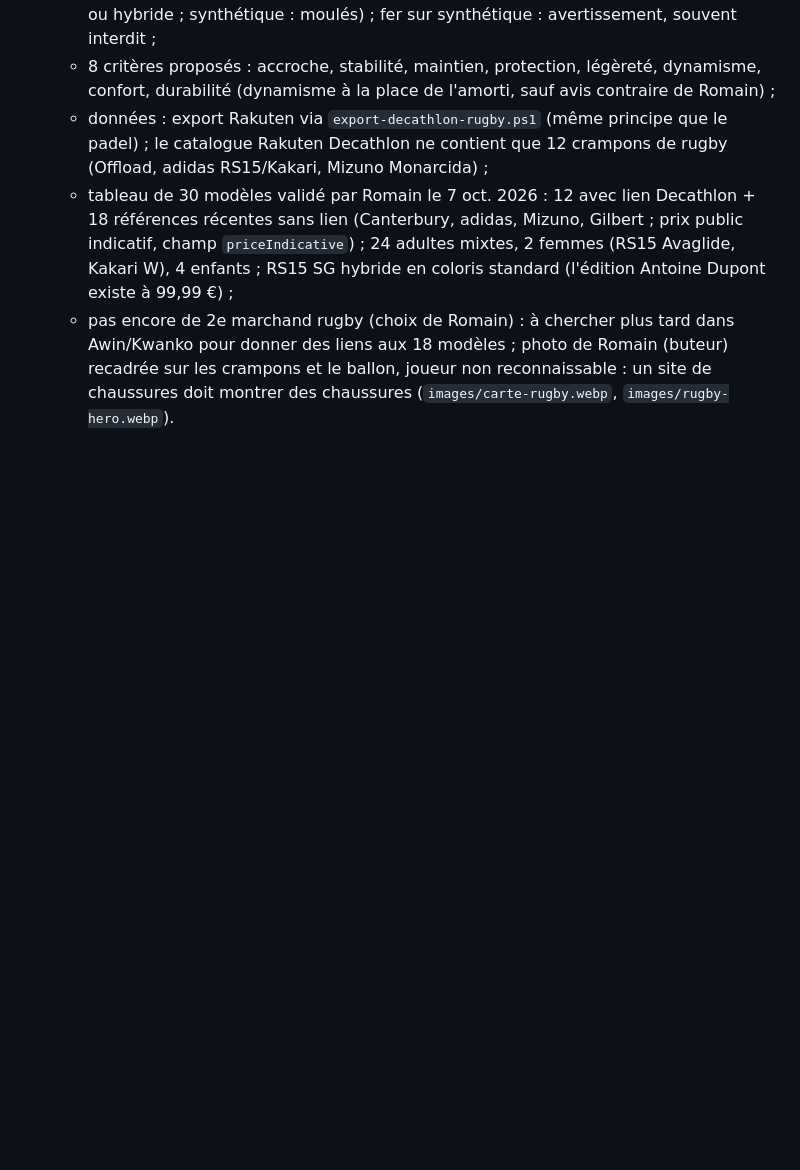
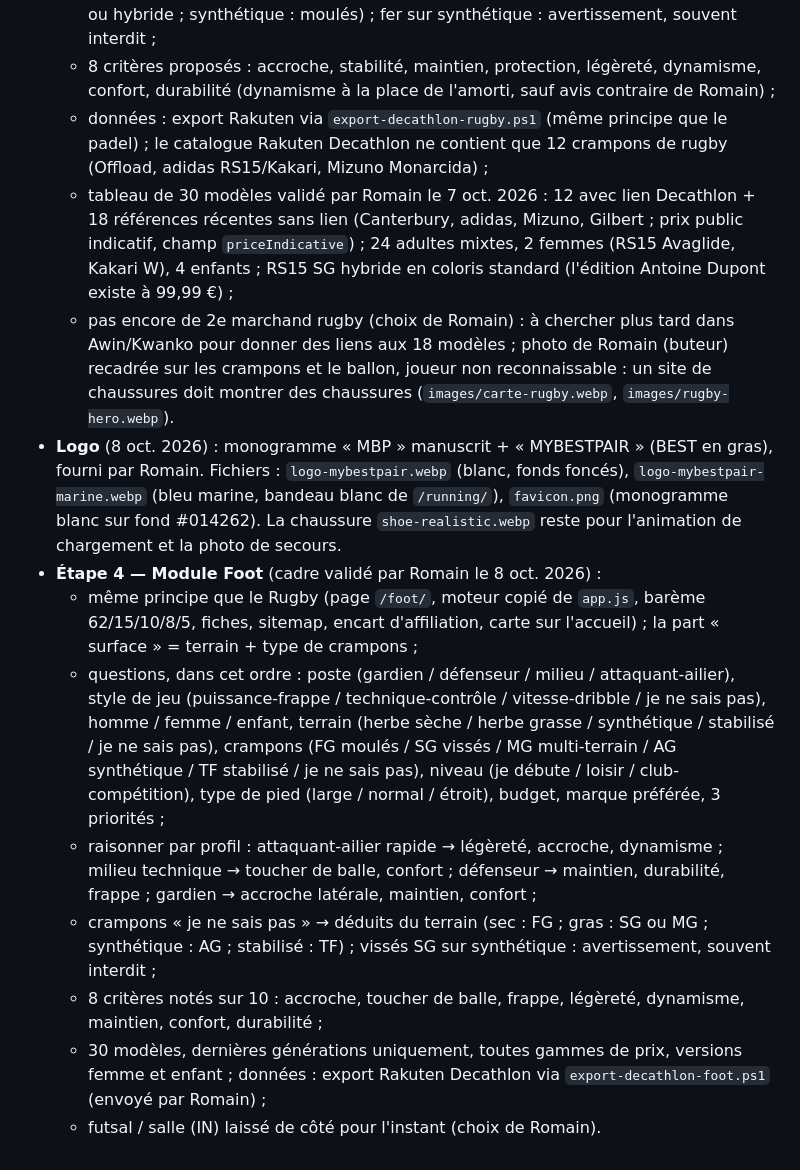
Before and after one commit to MyBestPair/MyBestPair, a Markdown page: CLAUDE.md, the part around the change. Rendered like a GitHub page; blank space fills up the shorter version.

Commit message:
Mémoire du projet : logo et cadre du module Foot
Co-Authored-By: Claude Opus 5.5 <noreply@anthropic.com>
Claude-Session: https://claude.ai/code/session_01PGjvpBhu8JqXLYnkA8wvWS

```diff
--- a/CLAUDE.md
+++ b/CLAUDE.md
@@ -60,3 +60,12 @@ Budget : marge « coup de cœur » de +20 € au-dessus du budget annoncé. Les
   - données : export Rakuten via `export-decathlon-rugby.ps1` (même principe que le padel) ; le catalogue Rakuten Decathlon ne contient que 12 crampons de rugby (Offload, adidas RS15/Kakari, Mizuno Monarcida) ;
   - tableau de 30 modèles validé par Romain le 7 oct. 2026 : 12 avec lien Decathlon + 18 références récentes sans lien (Canterbury, adidas, Mizuno, Gilbert ; prix public indicatif, champ `priceIndicative`) ; 24 adultes mixtes, 2 femmes (RS15 Avaglide, Kakari W), 4 enfants ; RS15 SG hybride en coloris standard (l'édition Antoine Dupont existe à 99,99 €) ;
   - pas encore de 2e marchand rugby (choix de Romain) : à chercher plus tard dans Awin/Kwanko pour donner des liens aux 18 modèles ; photo de Romain (buteur) recadrée sur les crampons et le ballon, joueur non reconnaissable : un site de chaussures doit montrer des chaussures (`images/carte-rugby.webp`, `images/rugby-hero.webp`).
+- **Logo** (8 oct. 2026) : monogramme « MBP » manuscrit + « MYBESTPAIR » (BEST en gras), fourni par Romain. Fichiers : `logo-mybestpair.webp` (blanc, fonds foncés), `logo-mybestpair-marine.webp` (bleu marine, bandeau blanc de `/running/`), `favicon.png` (monogramme blanc sur fond #014262). La chaussure `shoe-realistic.webp` reste pour l'animation de chargement et la photo de secours.
+- **Étape 4 — Module Foot** (cadre validé par Romain le 8 oct. 2026) :
+  - même principe que le Rugby (page `/foot/`, moteur copié de `app.js`, barème 62/15/10/8/5, fiches, sitemap, encart d'affiliation, carte sur l'accueil) ; la part « surface » = terrain + type de crampons ;
+  - questions, dans cet ordre : poste (gardien / défenseur / milieu / attaquant-ailier), style de jeu (puissance-frappe / technique-contrôle / vitesse-dribble / je ne sais pas), homme / femme / enfant, terrain (herbe sèche / herbe grasse / synthétique / stabilisé / je ne sais pas), crampons (FG moulés / SG vissés / MG multi-terrain / AG synthétique / TF stabilisé / je ne sais pas), niveau (je débute / loisir / club-compétition), type de pied (large / normal / étroit), budget, marque préférée, 3 priorités ;
+  - raisonner par profil : attaquant-ailier rapide → légèreté, accroche, dynamisme ; milieu technique → toucher de balle, confort ; défenseur → maintien, durabilité, frappe ; gardien → accroche latérale, maintien, confort ;
+  - crampons « je ne sais pas » → déduits du terrain (sec : FG ; gras : SG ou MG ; synthétique : AG ; stabilisé : TF) ; vissés SG sur synthétique : avertissement, souvent interdit ;
+  - 8 critères notés sur 10 : accroche, toucher de balle, frappe, légèreté, dynamisme, maintien, confort, durabilité ;
+  - 30 modèles, dernières générations uniquement, toutes gammes de prix, versions femme et enfant ; données : export Rakuten Decathlon via `export-decathlon-foot.ps1` (envoyé par Romain) ;
+  - futsal / salle (IN) laissé de côté pour l'instant (choix de Romain).
```
